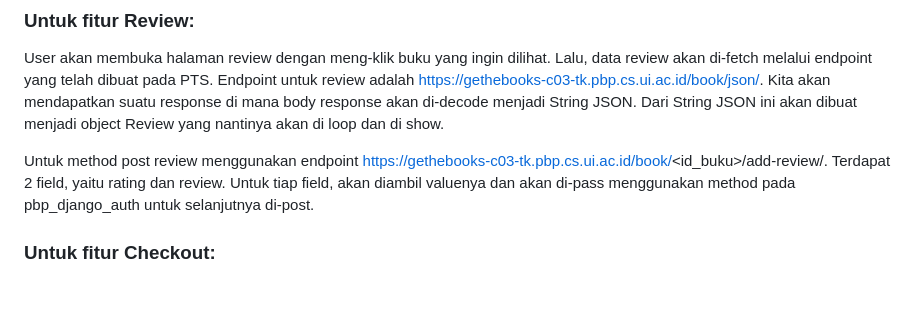
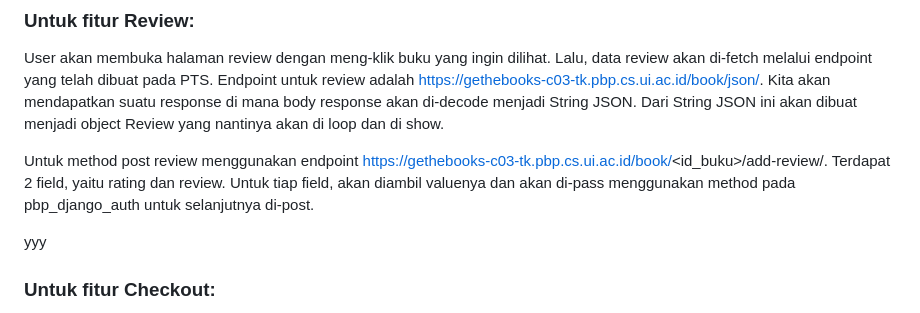
Before and after one commit to PBP-C03/gethebooks-mobile, a Markdown page: README.md, the part around the change. Drawn GitHub-style; blank space fills up the shorter version.

```diff
--- a/README.md
+++ b/README.md
@@ -77,7 +77,7 @@ User akan membuka halaman review dengan meng-klik buku yang ingin dilihat. Lalu,
 Untuk method post review menggunakan endpoint https://gethebooks-c03-tk.pbp.cs.ui.ac.id/book/<id_buku>/add-review/. Terdapat 2 field, yaitu rating dan review. Untuk tiap field, akan diambil valuenya dan akan di-pass menggunakan method pada pbp_django_auth untuk selanjutnya di-post.
 
 
-
+yyy
 ### Untuk fitur Checkout:
 
 User akan membuka halaman checkout melalui halaman keranjang lalu akan dimulai dengan fetch data feedback melalui endpoint yang digunakan adalah checkoutbook/get-order/. Response yang didapatkan kemudian didecode dengan format JSON sehingga menjadi sebuah Map. Map yang telah didapatkan kemudian diiterasi dalam sebuah loop untuk dapat menampilkan pesanan yang sudah dimasukkan ke dalam keranjang. Selain menampilkan kemudian terdapat beberapa endpoint untuk mengubah jumlah book yakni https://gethebooks-c03-tk.pbp.cs.ui.ac.id/checkoutbook/inc-book/<int:id>/ untuk menambahkan jumlah buku, https://gethebooks-c03-tk.pbp.cs.ui.ac.id/checkoutbook/dec-book/<int:id>/ untuk mengurangi jumlah buku, https://gethebooks-c03-tk.pbp.cs.ui.ac.id/checkoutbook/del-book/<int:id>/ untuk menghapus pesanan buku. Kemudian fungsi POST akan menggunakan button yang akan melakukan fetch melalui endpoint checkoutbook/pay-order/.  Response yang didapatkan yakni berupa data mengenai pembayaran user berhasil atau tidak.
```
